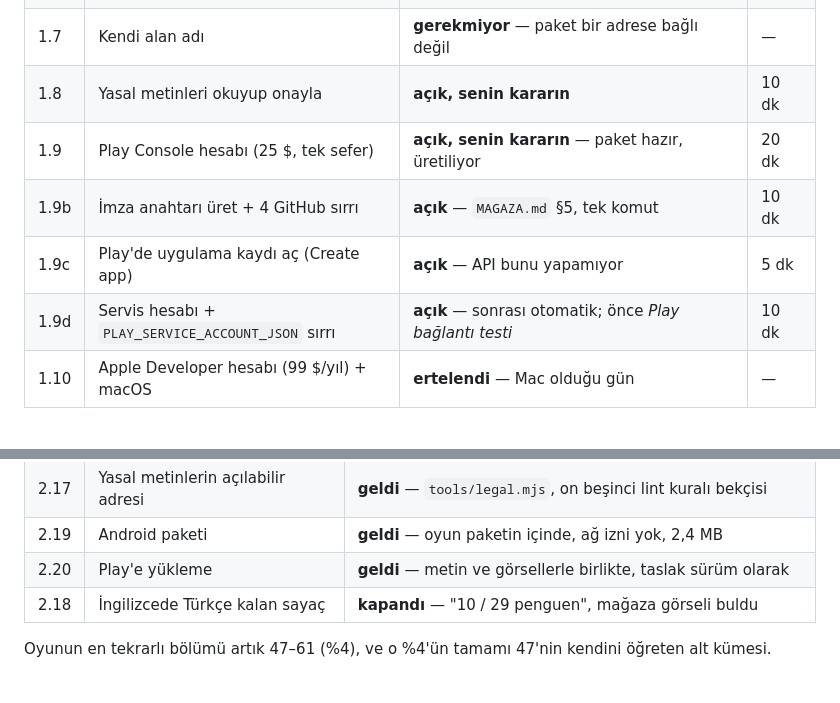
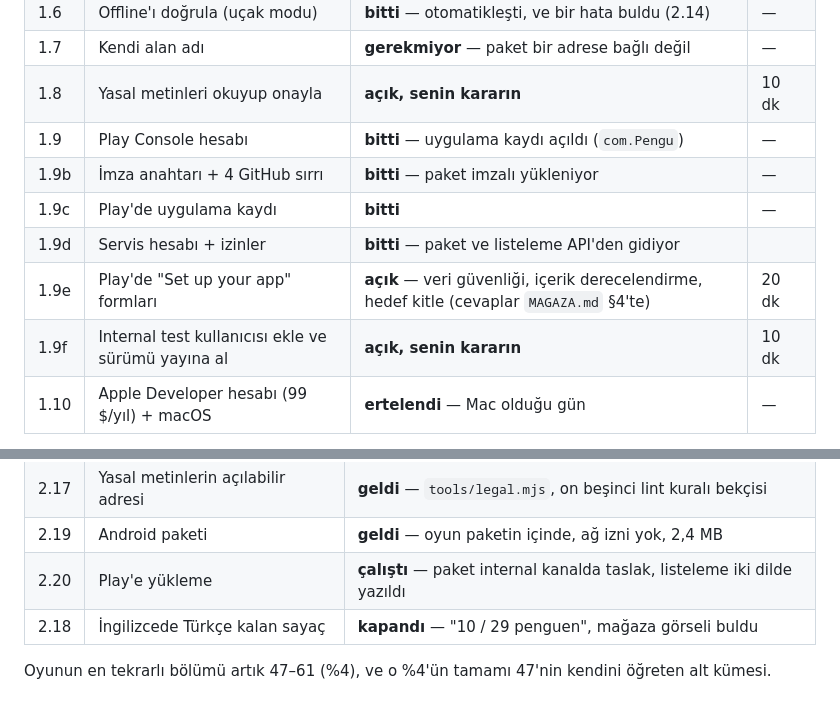
Before and after one commit to meloshemo/Noethon, a Markdown page: penguen/docs/YAPILACAKLAR.md, 2 parts joined by grey strips. Rendered like a GitHub page.

```diff
--- a/penguen/docs/YAPILACAKLAR.md
+++ b/penguen/docs/YAPILACAKLAR.md
@@ -63,10 +63,12 @@ bir radyo aynı şey değil.
 | 1.6 | Offline'ı doğrula (uçak modu) | **bitti** — otomatikleşti, ve bir hata buldu (2.14) | — |
 | 1.7 | Kendi alan adı | **gerekmiyor** — paket bir adrese bağlı değil | — |
 | 1.8 | Yasal metinleri okuyup onayla | **açık, senin kararın** | 10 dk |
-| 1.9 | Play Console hesabı (25 $, tek sefer) | **açık, senin kararın** — paket hazır, üretiliyor | 20 dk |
-| 1.9b | İmza anahtarı üret + 4 GitHub sırrı | **açık** — `MAGAZA.md` §5, tek komut | 10 dk |
-| 1.9c | Play'de uygulama kaydı aç (Create app) | **açık** — API bunu yapamıyor | 5 dk |
-| 1.9d | Servis hesabı + `PLAY_SERVICE_ACCOUNT_JSON` sırrı | **açık** — sonrası otomatik; önce *Play bağlantı testi* | 10 dk |
+| 1.9 | Play Console hesabı | **bitti** — uygulama kaydı açıldı (`com.Pengu`) | — |
+| 1.9b | İmza anahtarı + 4 GitHub sırrı | **bitti** — paket imzalı yükleniyor | — |
+| 1.9c | Play'de uygulama kaydı | **bitti** | — |
+| 1.9d | Servis hesabı + izinler | **bitti** — paket ve listeleme API'den gidiyor |
+| 1.9e | Play'de "Set up your app" formları | **açık** — veri güvenliği, içerik derecelendirme, hedef kitle (cevaplar `MAGAZA.md` §4'te) | 20 dk |
+| 1.9f | Internal test kullanıcısı ekle ve sürümü yayına al | **açık, senin kararın** | 10 dk |
 | 1.10 | Apple Developer hesabı (99 $/yıl) + macOS | **ertelendi** — Mac olduğu gün | — |
 
 Adımların hepsi `docs/BILGISAYARDA.md` içinde. Dördü kapandı, kalanlar senin
@@ -111,7 +113,7 @@ sonra listenin durumu:
 | 2.16 | Mağaza görselleri ve metinleri | **geldi** — `tools/store.mjs`, `docs/MAGAZA.md`, 57. test paketi |
 | 2.17 | Yasal metinlerin açılabilir adresi | **geldi** — `tools/legal.mjs`, on beşinci lint kuralı bekçisi |
 | 2.19 | Android paketi | **geldi** — oyun paketin içinde, ağ izni yok, 2,4 MB |
-| 2.20 | Play'e yükleme | **geldi** — metin ve görsellerle birlikte, taslak sürüm olarak |
+| 2.20 | Play'e yükleme | **çalıştı** — paket internal kanalda taslak, listeleme iki dilde yazıldı |
 | 2.18 | İngilizcede Türkçe kalan sayaç | **kapandı** — "10 / 29 penguen", mağaza görseli buldu |
 
 Oyunun en tekrarlı bölümü artık 47–61 (%4), ve o %4'ün tamamı 47'nin kendini
```
Also changed, not shown: penguen/CHANGELOG.md (+45 -0 lines).
